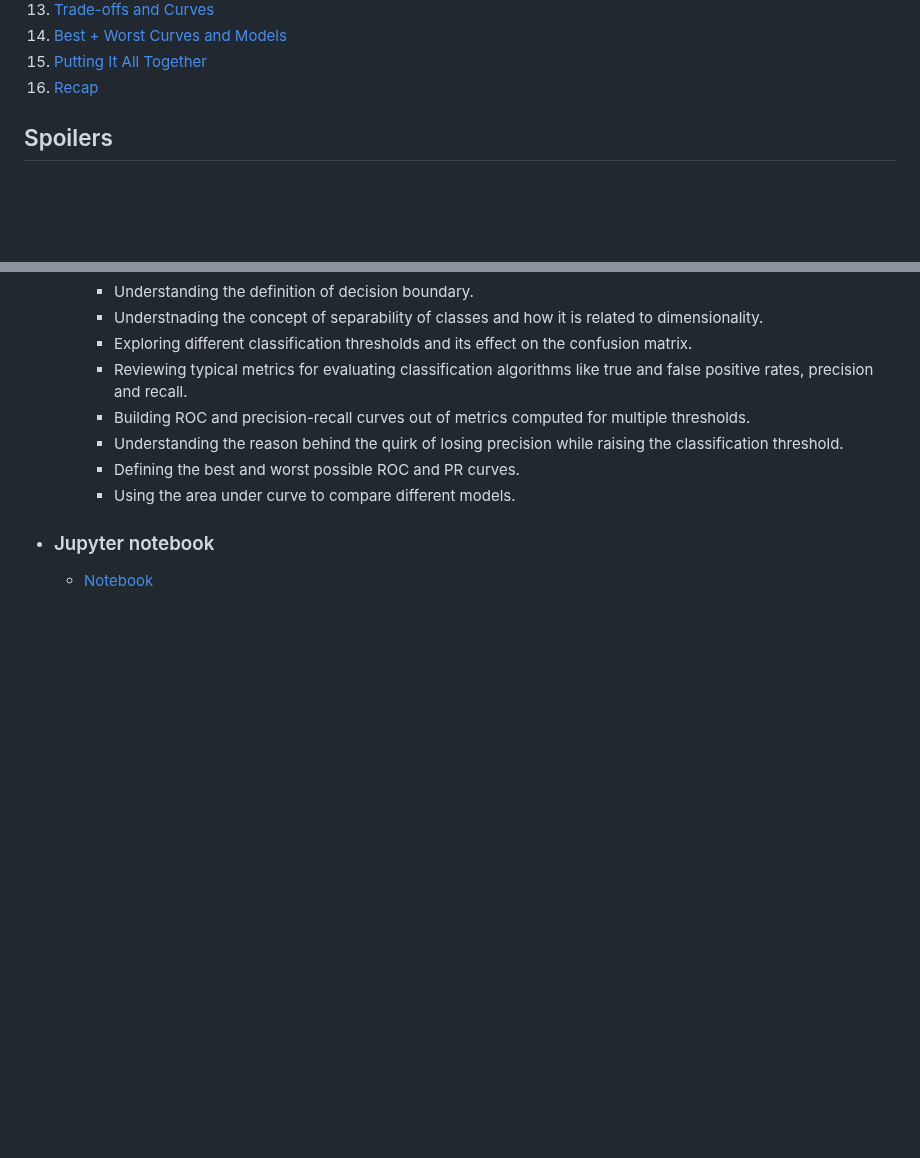
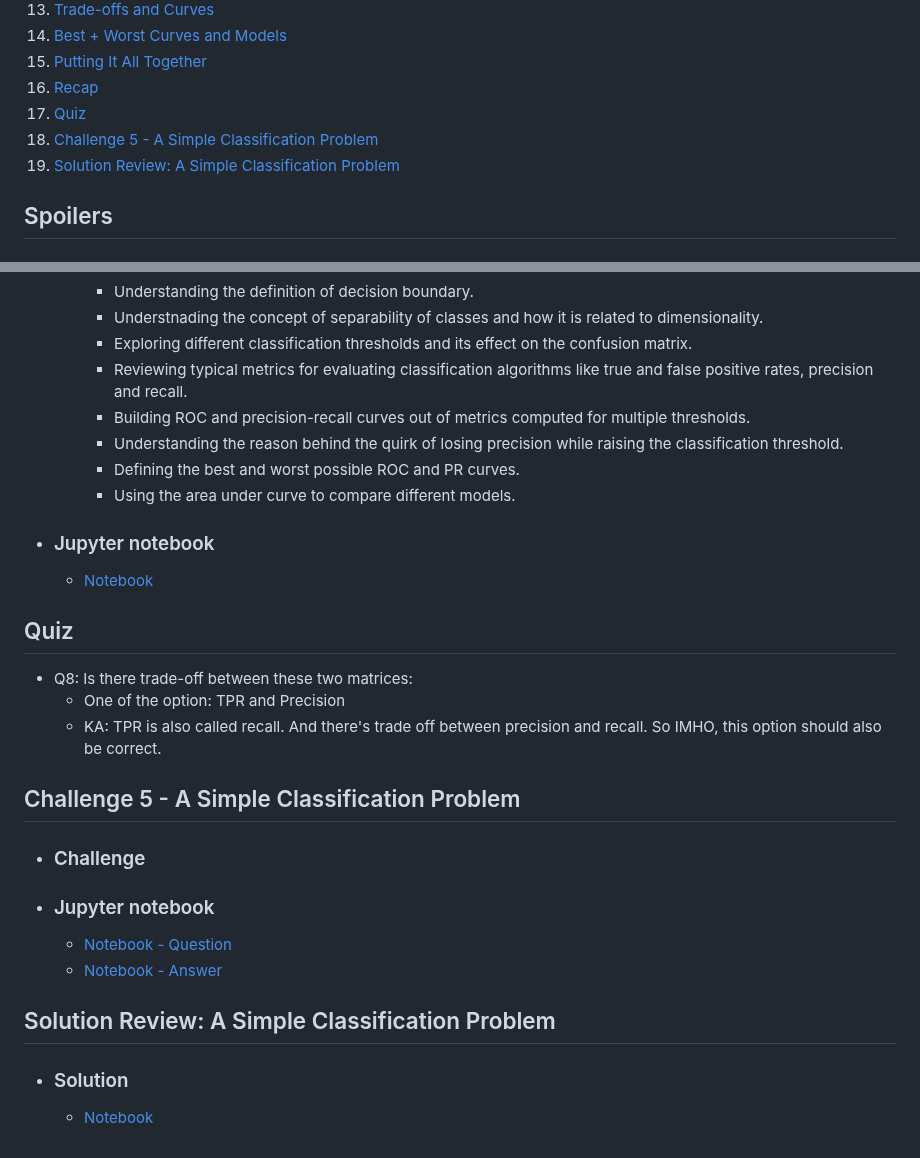
Before and after one commit to kaushikacharya/course_programming_assignment, a Markdown page: deep_learning_pytorch_fundamentals_educative/notes/Chapter_6.md, 2 parts joined by grey strips. Drawn GitHub-style; blank space fills up the shorter version.

Commit message:
Chapter 6 notes added for the rest of the lessons.

```diff
--- a/deep_learning_pytorch_fundamentals_educative/notes/Chapter_6.md
+++ b/deep_learning_pytorch_fundamentals_educative/notes/Chapter_6.md
@@ -15,6 +15,9 @@
 14. [Best + Worst Curves and Models](#best--worst-curves-and-models)
 15. [Putting It All Together](#putting-it-all-together)
 16. [Recap](#recap)
+17. [Quiz](#quiz-1)
+18. [Challenge 5 - A Simple Classification Problem](#challenge-5---a-simple-classification-problem)
+19. [Solution Review: A Simple Classification Problem](#solution-review-a-simple-classification-problem)
 
 ## Spoilers
 - ### What to expect from this chapter
@@ -394,3 +397,18 @@
 
 - ### Jupyter notebook
     - [Notebook](../code/Chapter06.ipynb)
+
+## Quiz
+- Q8: Is there trade-off between these two matrices:
+    - One of the option: TPR and Precision
+    - KA: TPR is also called recall. And there's trade off between precision and recall. So IMHO, this option should also be correct.
+
+## Challenge 5 - A Simple Classification Problem
+- ### Challenge
+- ### Jupyter notebook
+    - [Notebook - Question](../code/Challenges05_question.ipynb)
+    - [Notebook - Answer](../code/Challenges05_answer.ipynb)
+
+## Solution Review: A Simple Classification Problem
+- ### Solution
+    - [Notebook](../code/Challenges05.ipynb)
```
